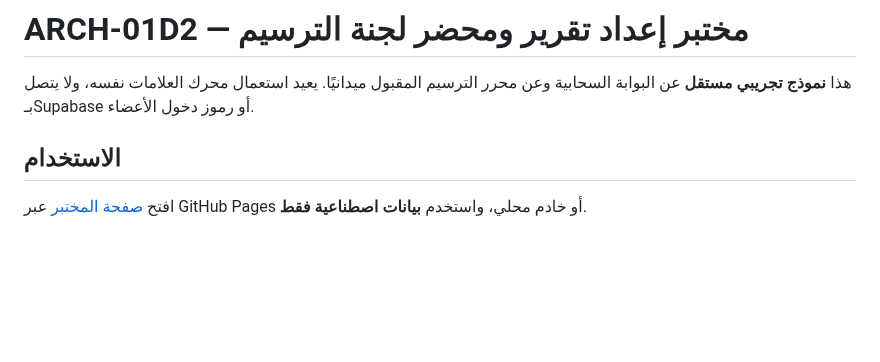
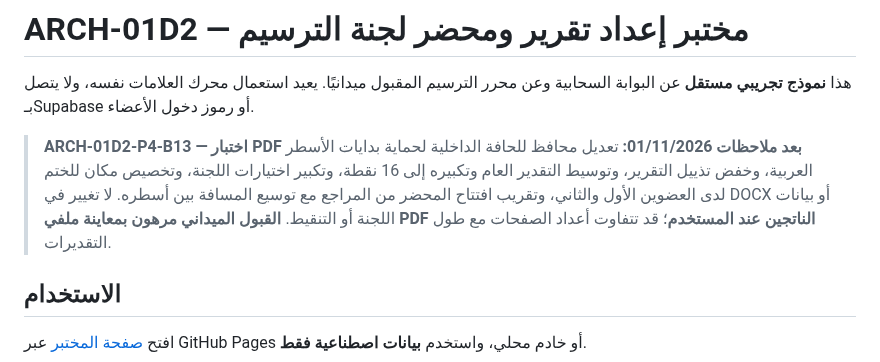
Before and after one commit to scientifica007/Official_report_template_03, a Markdown page: prototypes/titularisation-committee/README.md, the part around the change. Rendered like a GitHub page; blank space fills up the shorter version.

Commit message:
docs(P4-B13): document field evidence, scoped PDF changes and acceptance gate

```diff
--- a/prototypes/titularisation-committee/README.md
+++ b/prototypes/titularisation-committee/README.md
@@ -1,6 +1,8 @@
 # ARCH-01D2 — مختبر إعداد تقرير ومحضر لجنة الترسيم
 
 هذا **نموذج تجريبي مستقل** عن البوابة السحابية وعن محرر الترسيم المقبول ميدانيًا. يعيد استعمال محرك العلامات نفسه، ولا يتصل بـSupabase أو رموز دخول الأعضاء.
+
+> **ARCH-01D2-P4-B13 — اختبار PDF بعد ملاحظات 01/11/2026:** تعديل محافظ للحافة الداخلية لحماية بدايات الأسطر العربية، وخفض تذييل التقرير، وتوسيط التقدير العام وتكبيره إلى 16 نقطة، وتكبير اختيارات اللجنة، وتخصيص مكان للختم لدى العضوين الأول والثاني، وتقريب افتتاح المحضر من المراجع مع توسيع المسافة بين أسطره. لا تغيير في DOCX أو بيانات اللجنة أو التنقيط. **القبول الميداني مرهون بمعاينة ملفي PDF الناتجين عند المستخدم**؛ قد تتفاوت أعداد الصفحات مع طول التقديرات.
 
 ## الاستخدام
 
```
